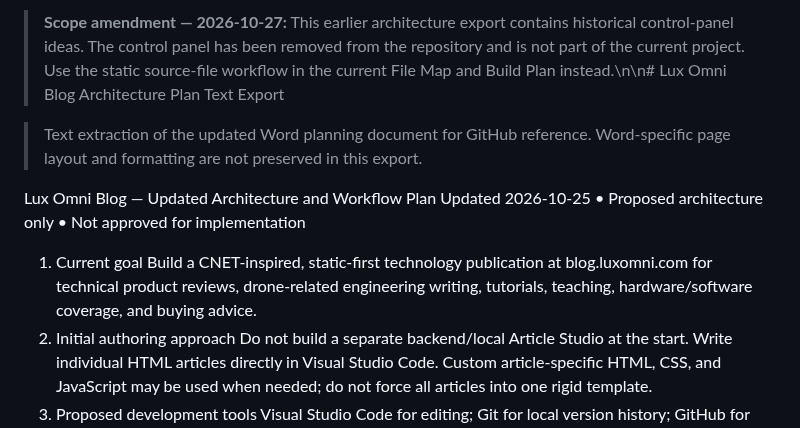
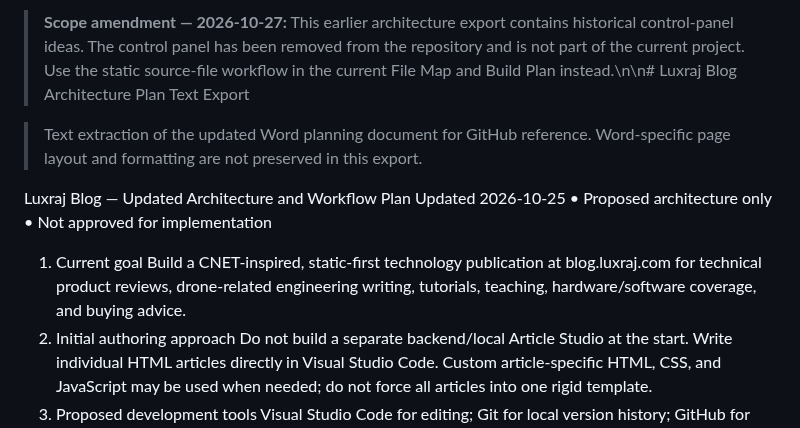
Before and after one commit to LuxrajKayal/Lux-Omni-Blog, a Markdown page: documentation/Lux-Omni-Blog-Architecture-Plan-Text-Export.md, the part around the change. Rendered like a GitHub page.

Commit message:
docs: update Luxraj project references

```diff
--- a/documentation/Lux-Omni-Blog-Architecture-Plan-Text-Export.md
+++ b/documentation/Lux-Omni-Blog-Architecture-Plan-Text-Export.md
@@ -1,11 +1,11 @@
-> **Scope amendment — 2026-10-27:** This earlier architecture export contains historical control-panel ideas. The control panel has been removed from the repository and is not part of the current project. Use the static source-file workflow in the current File Map and Build Plan instead.\n\n# Lux Omni Blog Architecture Plan Text Export
+> **Scope amendment — 2026-10-27:** This earlier architecture export contains historical control-panel ideas. The control panel has been removed from the repository and is not part of the current project. Use the static source-file workflow in the current File Map and Build Plan instead.\n\n# Luxraj Blog Architecture Plan Text Export
 
 > Text extraction of the updated Word planning document for GitHub reference. Word-specific page layout and formatting are not preserved in this export.
 
-Lux Omni Blog — Updated Architecture and Workflow Plan
+Luxraj Blog — Updated Architecture and Workflow Plan
 Updated 2026-10-25 • Proposed architecture only • Not approved for implementation
 1. Current goal
-Build a CNET-inspired, static-first technology publication at blog.luxomni.com for technical product reviews, drone-related engineering writing, tutorials, teaching, hardware/software coverage, and buying advice.
+Build a CNET-inspired, static-first technology publication at blog.luxraj.com for technical product reviews, drone-related engineering writing, tutorials, teaching, hardware/software coverage, and buying advice.
 2. Initial authoring approach
 Do not build a separate backend/local Article Studio at the start. Write individual HTML articles directly in Visual Studio Code. Custom article-specific HTML, CSS, and JavaScript may be used when needed; do not force all articles into one rigid template.
 3. Proposed development tools
```
